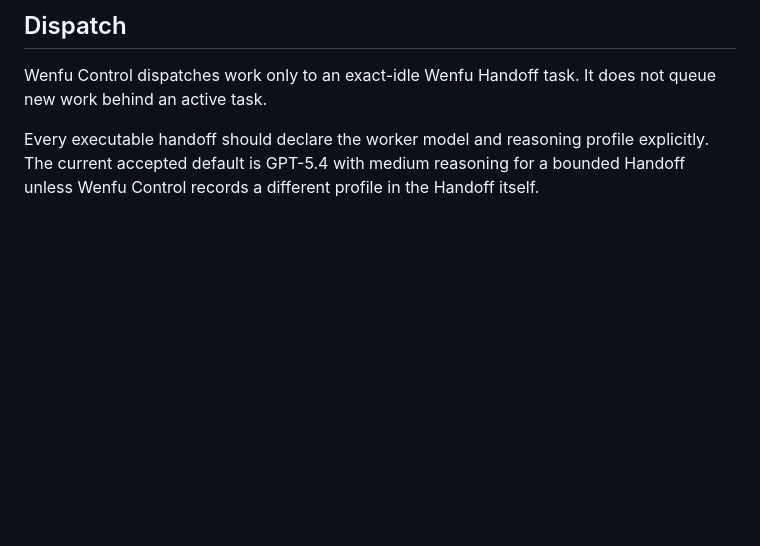
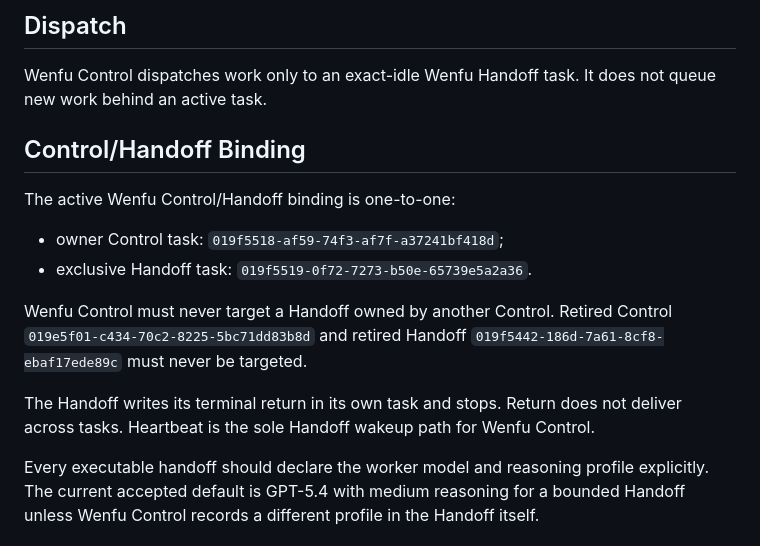
Before and after one commit to Jimmy1768/shengfukung-wenfu, a Markdown page: docs/operator/README.md, the part around the change. GitHub-like rendering; blank space fills up the shorter version.

```diff
--- a/docs/operator/README.md
+++ b/docs/operator/README.md
@@ -57,6 +57,21 @@ Control only.
 
 Wenfu Control dispatches work only to an exact-idle Wenfu Handoff task. It does
 not queue new work behind an active task.
+
+## Control/Handoff Binding
+
+The active Wenfu Control/Handoff binding is one-to-one:
+
+- owner Control task: `019f5518-af59-74f3-af7f-a37241bf418d`;
+- exclusive Handoff task: `019f5519-0f72-7273-b50e-65739e5a2a36`.
+
+Wenfu Control must never target a Handoff owned by another Control. Retired
+Control `019e5f01-c434-70c2-8225-5bc71dd83b8d` and retired Handoff
+`019f5442-186d-7a61-8cf8-ebaf17ede89c` must never be targeted.
+
+The Handoff writes its terminal return in its own task and stops. Return does
+not deliver across tasks. Heartbeat is the sole Handoff wakeup path for Wenfu
+Control.
 
 Every executable handoff should declare the worker model and reasoning profile
 explicitly. The current accepted default is GPT-5.4 with medium reasoning for a
```
Also changed, not shown: 1 other file.
